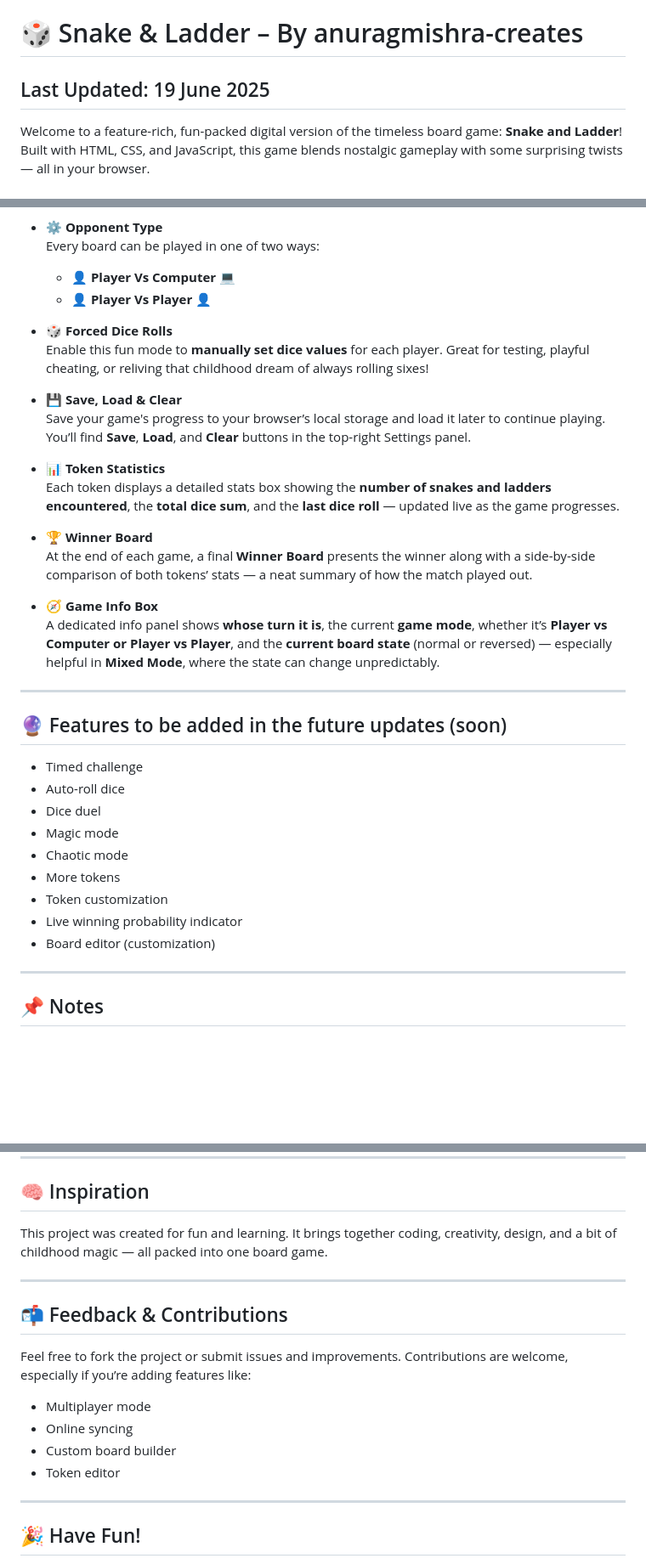
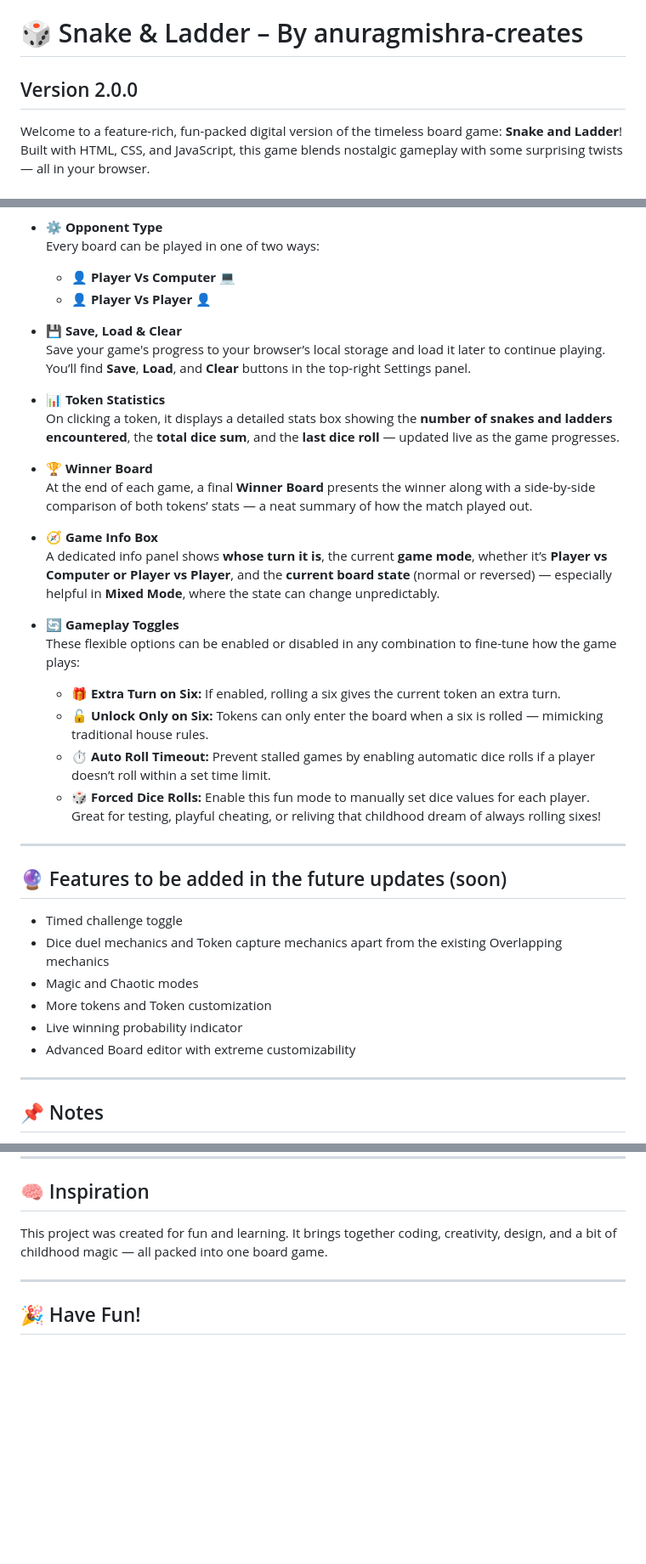
Before and after one commit to anuragmishra-creates/Game, a Markdown page: README.md, 3 parts joined by grey strips. Shown at 85% size. GitHub-like rendering; blank space fills up the shorter version.

```diff
--- a/README.md
+++ b/README.md
@@ -1,5 +1,5 @@
 # 🎲 Snake & Ladder – By anuragmishra-creates
-## Last Updated: 19 June 2025
+## Version 2.0.0
 
 Welcome to a feature-rich, fun-packed digital version of the timeless board game: **Snake and Ladder**! Built with HTML, CSS, and JavaScript, this game blends nostalgic gameplay with some surprising twists — all in your browser.
 
@@ -34,33 +34,35 @@ This version of Snake & Ladder includes several gameplay and visual enhancements
   - **👤 Player Vs Computer 💻**
   - **👤 Player Vs Player 👤**
 
-- 🎲 **Forced Dice Rolls**
-  Enable this fun mode to **manually set dice values** for each player. Great for testing, playful cheating, or reliving that childhood dream of always rolling sixes!
-
 - 💾 **Save, Load & Clear**
   Save your game's progress to your browser’s local storage and load it later to continue playing. You’ll find **Save**, **Load**, and **Clear** buttons in the top-right Settings panel.
 
 - 📊 **Token Statistics**
-  Each token displays a detailed stats box showing the **number of snakes and ladders encountered**, the **total dice sum**, and the **last dice roll** — updated live as the game progresses.
+  On clicking a token, it displays a detailed stats box showing the **number of snakes and ladders encountered**, the **total dice sum**, and the **last dice roll** — updated live as the game progresses.
 
 - 🏆 **Winner Board**
   At the end of each game, a final **Winner Board** presents the winner along with a side-by-side comparison of both tokens’ stats — a neat summary of how the match played out.
 
 - 🧭 **Game Info Box**
   A dedicated info panel shows **whose turn it is**, the current **game mode**, whether it’s **Player vs Computer or Player vs Player**, and the **current board state** (normal or reversed) — especially helpful in **Mixed Mode**, where the state can change unpredictably.
+
+- 🔄 **Gameplay Toggles**
+  These flexible options can be enabled or disabled in any combination to fine-tune how the game plays:
+  - 🎁 **Extra Turn on Six:** If enabled, rolling a six gives the current token an extra turn.
+  - 🔓 **Unlock Only on Six:** Tokens can only enter the board when a six is rolled — mimicking traditional house rules.
+  - ⏱ **Auto Roll Timeout:** Prevent stalled games by enabling automatic dice rolls if a player doesn’t roll within a set time limit.
+  - 🎲 **Forced Dice Rolls:** Enable this fun mode to manually set dice values for each player. Great for testing, playful cheating, or reliving that childhood dream of always rolling sixes!
+
 ---
 
 ## 🔮  Features to be added in the future updates (soon)
 
-- Timed challenge
-- Auto-roll dice
-- Dice duel
-- Magic mode
-- Chaotic mode
-- More tokens
-- Token customization
+- Timed challenge toggle
+- Dice duel mechanics and Token capture mechanics apart from the existing Overlapping mechanics
+- Magic and Chaotic modes
+- More tokens and Token customization
 - Live winning probability indicator
-- Board editor (customization)
+- Advanced Board editor with extreme customizability
 
 ---
 
@@ -88,17 +90,6 @@ This project was created for fun and learning. It brings together coding, creati
 
 ---
 
-## 📬 Feedback & Contributions
-
-Feel free to fork the project or submit issues and improvements. Contributions are welcome, especially if you’re adding features like:
-
-- Multiplayer mode
-- Online syncing
-- Custom board builder
-- Token editor
-
----
-
 ## 🎉 Have Fun!
 
 Good luck — and may your dice always roll the way you want
```
